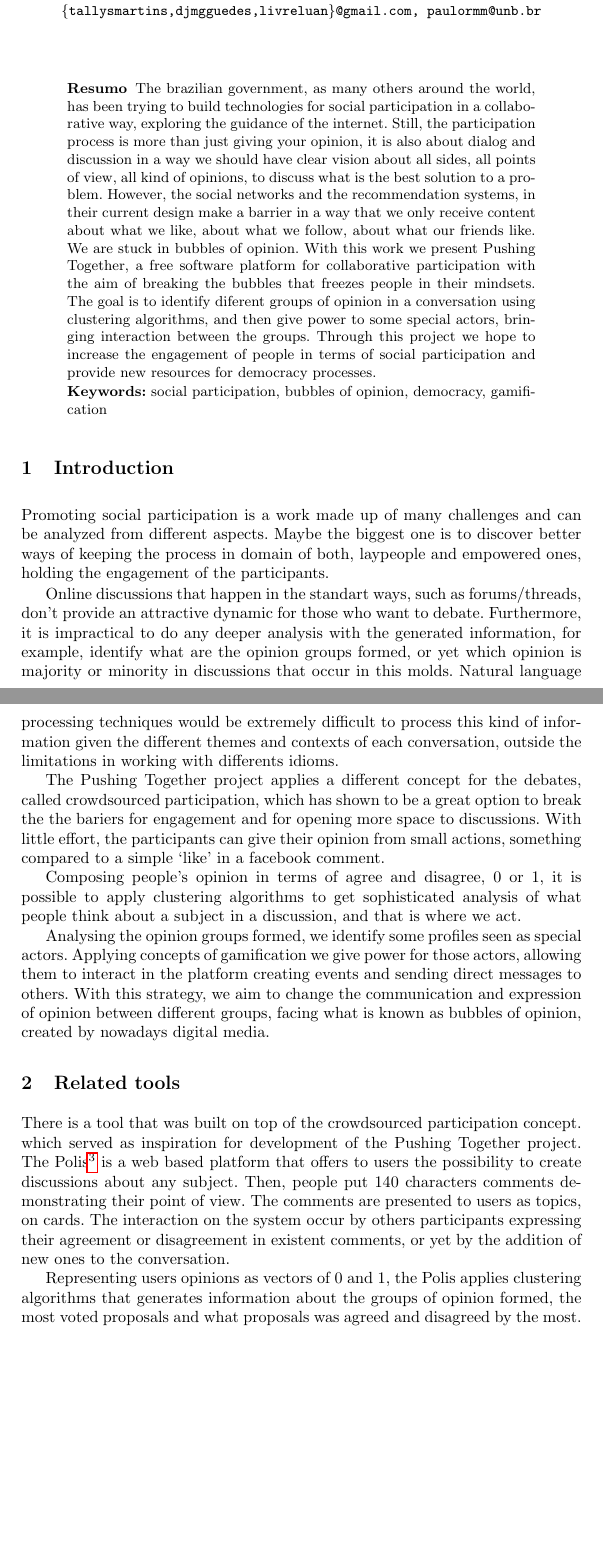
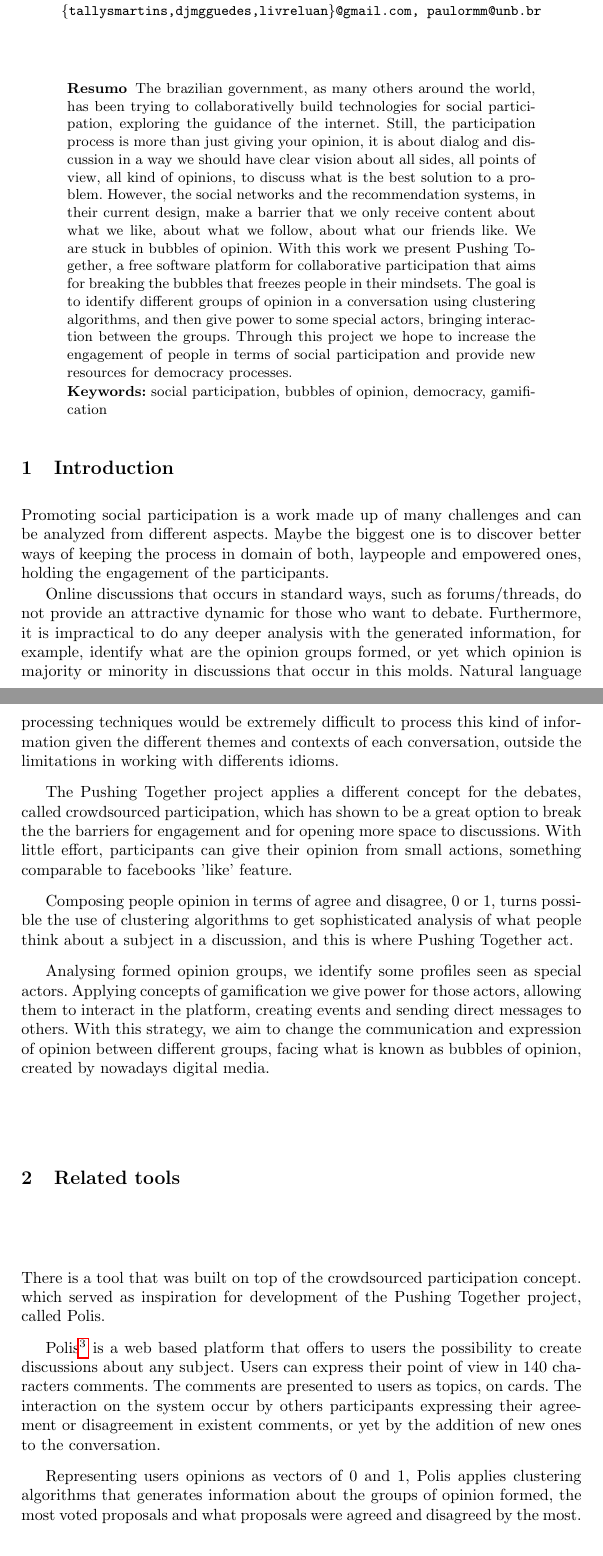
Before and after one commit to tallysmartins/ej-articles, a LaTeX paper (oss-tools-2017-ej/ej.tex): two parts of pages 1 and 2 of 4 before the commit and two parts of pages 1 and 2 of 5 after it, joined at a grey line, cut so that both start at the same text, the shorter picture padded with empty space. Compiled offline with pdfLaTeX.

Commit message:
Fixes translation mistakes
Signed-off-by: Dylan Guedes <djmgguedes@gmail.com>

```diff
--- a/oss-tools-2017-ej/ej.tex
+++ b/oss-tools-2017-ej/ej.tex
@@ -30,20 +30,20 @@
 \begin{abstract}
   % Contexto
   The brazilian government, as many others around the world, has been trying to
-  build technologies for social participation in a collaborative way, exploring
+  collaborativelly build technologies for social participation, exploring
   the guidance of the internet.
   % Problema
   Still, the participation process is more than just giving your opinion, it is
-  also about dialog and discussion in a way we should have clear vision about all sides,
+  about dialog and discussion in a way we should have clear vision about all sides,
   all points of view, all kind of opinions, to discuss what is the best solution
   to a problem. However, the social networks and the recommendation systems, in their
-  current design make a barrier in a way that we only receive content about
+  current design, make a barrier that we only receive content about
   what we like, about what we follow, about what our friends like. We are
   stuck in bubbles of opinion.
   % Soluções propostas
   With this work we present Pushing Together, a free software platform
-  for collaborative participation with the aim of breaking the bubbles that
-  freezes people in their mindsets. The goal is to identify diferent groups of
+  for collaborative participation that aims for breaking the bubbles that
+  freezes people in their mindsets. The goal is to identify different groups of
   opinion in a conversation using clustering algorithms, and then give power to some
   special actors, bringing interaction between the groups.
   % Frase de impacto
@@ -60,7 +60,7 @@
   ways of keeping the process in domain of both, laypeople and empowered ones,
   holding the engagement of the participants.
 
-  Online discussions that happen in the standart ways, such as forums/threads, don’t
+  Online discussions that occurs in standard ways, such as forums/threads, do not
   provide an attractive dynamic for those who want to debate. Furthermore, it is
   impractical to do any deeper analysis with the generated information, for example,
   identify what are the opinion groups formed, or yet which opinion is majority
@@ -71,17 +71,17 @@
 
   The Pushing Together project applies a different concept for the debates,
   called crowdsourced participation, which has shown to be a great option to break the
-  the bariers for engagement and for opening more space to discussions. With little
-  effort, the participants can give their opinion from small actions,
-  something compared to a simple ‘like’ in a facebook comment.
+  the barriers for engagement and for opening more space to discussions. With little
+  effort, participants can give their opinion from small actions,
+  something comparable to facebooks 'like' feature.
 
-  Composing people’s opinion in terms of agree and disagree, 0 or 1, it is possible
-  to apply clustering algorithms to get sophisticated analysis of what people
-  think about a subject in a discussion, and that is where we act.
+  Composing people opinion in terms of agree and disagree, 0 or 1, turns possible
+  the use of clustering algorithms to get sophisticated analysis of what people
+  think about a subject in a discussion, and this is where Pushing Together act.
 
-  Analysing the opinion groups formed, we identify some profiles seen as special actors.
+  Analysing formed opinion groups, we identify some profiles seen as special actors.
   Applying concepts of gamification we give power for those actors, allowing
-  them to interact in the platform creating events and sending direct messages
+  them to interact in the platform, creating events and sending direct messages
   to others. With this strategy, we aim to change the communication and expression
   of opinion between different groups, facing what is known as bubbles of opinion,
   created by nowadays digital media.
@@ -91,17 +91,19 @@
 \section{Related tools}
 
   There is a tool that was built on top of the crowdsourced participation concept.
-  which served as inspiration for development of the Pushing Together project.
-  The Polis\footnote{\url{https://pol.is}} is a web based platform that offers to
-  users the possibility to create discussions about any subject. Then, people put
-  140 characters comments demonstrating their point of view. The comments are
+  which served as inspiration for development of the Pushing Together project,
+  called Polis.
+
+  Polis\footnote{\url{https://pol.is}} is a web based platform that offers to
+  users the possibility to create discussions about any subject. Users can express
+  their point of view in 140 characters comments. The comments are
   presented to users as topics, on cards. The interaction on the system occur
   by others participants expressing their agreement or disagreement
   in existent comments, or yet by the addition of new ones to the conversation.
 
-  Representing users opinions as vectors of 0 and 1, the Polis applies clustering algorithms
+  Representing users opinions as vectors of 0 and 1, Polis applies clustering algorithms
   that generates information about the groups of opinion formed, the most voted
-  proposals and what proposals was agreed and disagreed by the most.
+  proposals and what proposals were agreed and disagreed by the most.
 
  \begin{figure}[H]
    \centering
```
Also changed, not shown: oss-tools-2017-ej/ej.tex (33 more changed lines).
